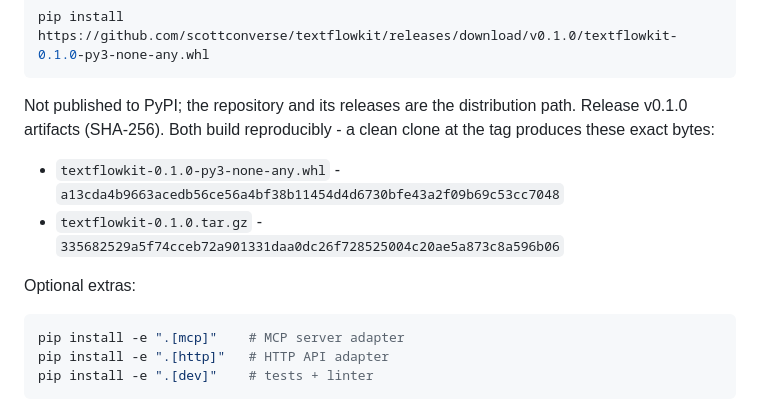
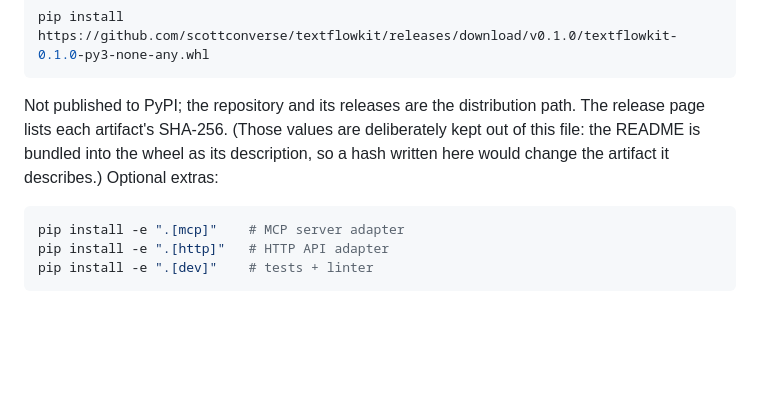
Before and after one commit to scottconverse/textflowkit, a Markdown page: README.md, the part around the change. Drawn GitHub-style; blank space fills up the shorter version.

Commit message:
Keep artifact hashes out of the README
The README is bundled into the wheel as its long description, so a SHA-256
written there changes the artifact it describes - the value could never match
the wheel containing it. Hashes belong in the release notes, which are not
bundled. Removed the self-reference.

````diff
--- a/README.md
+++ b/README.md
@@ -80,12 +80,9 @@ pip install https://github.com/scottconverse/textflowkit/releases/download/v0.1.
 ```
 
 Not published to PyPI; the repository and its releases are the distribution path.
-Release v0.1.0 artifacts (SHA-256). Both build reproducibly - a clean
-clone at the tag produces these exact bytes:
-
-- `textflowkit-0.1.0-py3-none-any.whl` - `a13cda4b9663acedb56ce56a4bf38b11454d4d6730bfe43a2f09b69c53cc7048`
-- `textflowkit-0.1.0.tar.gz` - `335682529a5f74cceb72a901331daa0dc26f728525004c20ae5a873c8a596b06`
-
+The release page lists each artifact's SHA-256. (Those values are deliberately
+kept out of this file: the README is bundled into the wheel as its description,
+so a hash written here would change the artifact it describes.)
 Optional extras:
 
 ```bash
````
